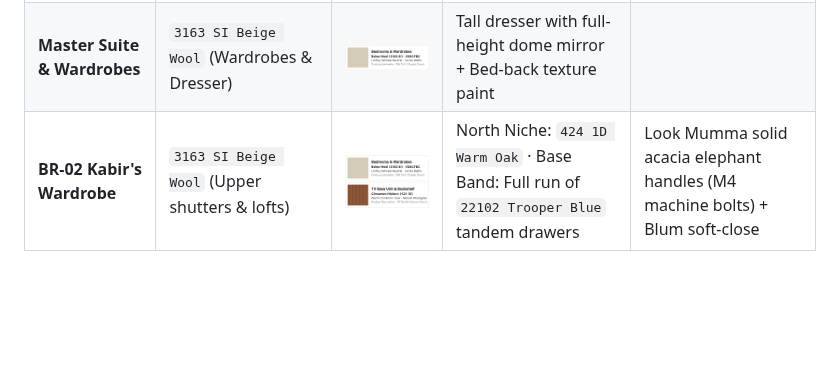
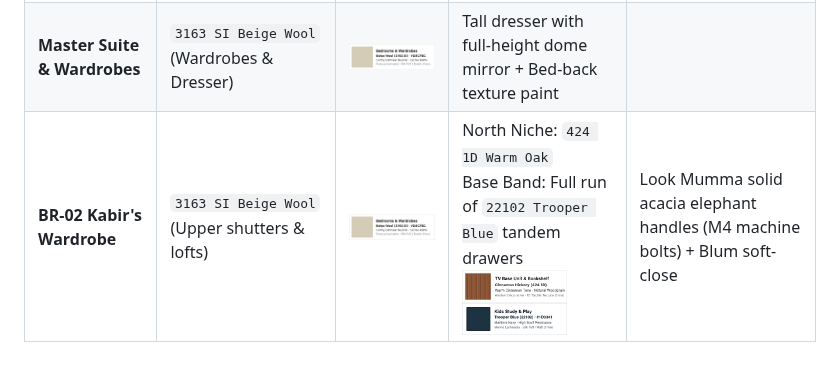
Before and after one commit to samarsodhi/project-u, a Markdown page: content/soft-furnishings.md, the part around the change. GitHub-like rendering; pictures changed too: content/assets/swatches/laminate-22102-trooper-blue.png (added); blank space fills up the shorter version.

Commit message:
sync: update Project U notes (2026-10-17 21:51:33)

```diff
--- a/content/soft-furnishings.md
+++ b/content/soft-furnishings.md
@@ -56,4 +56,4 @@ Cohesive Japandi architectural palette calibrated for Floor 42 high-rise natural
 | **Dining Vanity & Bookshelf** | Bookshelf: `424 1D Cinnamon Hickory` · Walk-in: `3163 SI Beige Wool` | <img src="assets/swatches/laminate-424-cinnamon-hickory.png" alt="Cinnamon Hickory" width="115"> <img src="assets/swatches/laminate-3163-beige-wool.png" alt="Beige Wool" width="115"> | Common vanity with **Robot Vacuum bay**; room-matched hidden doors |
 | **Kitchen Cabinets** | **Base:** `3174 LU Brown Sugar`<br>**Wall & Lofts:** **Warm Off-White (`#F4F2EB`)** | <img src="assets/swatches/laminate-3174-brown-sugar.png" alt="Base: Brown Sugar 3174 LU" width="115"> <img src="assets/swatches/laminate-08-off-white.png" alt="Wall & Lofts: Off-White #F4F2EB" width="115"> | Light-shade Indian granite worktop (owner-sourced) + `0.8 mm Off-White` liner |
 | **Master Suite & Wardrobes** | `3163 SI Beige Wool` (Wardrobes & Dresser) | <img src="assets/swatches/laminate-3163-beige-wool.png" alt="Beige Wool" width="115"> | Tall dresser with full-height dome mirror + Bed-back texture paint |
-| **BR-02 Kabir's Wardrobe** | `3163 SI Beige Wool` (Upper shutters & lofts) | <img src="assets/swatches/laminate-3163-beige-wool.png" alt="Beige Wool" width="115"> <img src="assets/swatches/laminate-424-cinnamon-hickory.png" alt="Warm Oak" width="115"> | North Niche: `424 1D Warm Oak` · Base Band: Full run of `22102 Trooper Blue` tandem drawers | Look Mumma solid acacia elephant handles (M4 machine bolts) + Blum soft-close |
+| **BR-02 Kabir's Wardrobe** | `3163 SI Beige Wool` (Upper shutters & lofts) | <img src="assets/swatches/laminate-3163-beige-wool.png" alt="Beige Wool" width="115"> | North Niche: `424 1D Warm Oak`<br>Base Band: Full run of `22102 Trooper Blue` tandem drawers<br><img src="assets/swatches/laminate-424-cinnamon-hickory.png" alt="Warm Oak" width="105"> <img src="assets/swatches/laminate-22102-trooper-blue.png" alt="Trooper Blue" width="105"> | Look Mumma solid acacia elephant handles (M4 machine bolts) + Blum soft-close |
```
